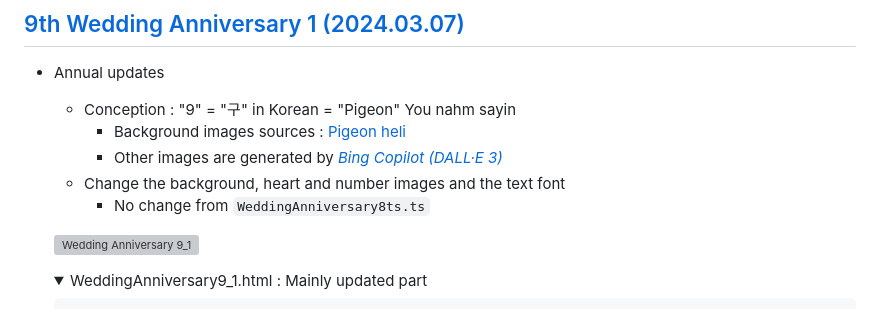
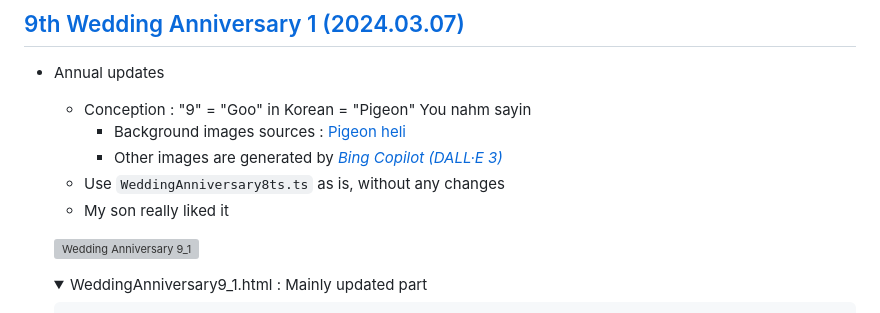
Before and after one commit to kimpro82/MyBabyCare, a Markdown page: WeddingAnniversary/README.md, the part around the change. Drawn GitHub-style; folded sections open; grey boxes are pictures that could not be loaded.

```diff
--- a/WeddingAnniversary/README.md
+++ b/WeddingAnniversary/README.md
@@ -104,11 +104,11 @@ You're inside me.
 ## [9th Wedding Anniversary 1 (2024.03.07)](#list)
 
 - Annual updates
-  - Conception : "9" = "구" in Korean = "Pigeon" You nahm sayin
+  - Conception : "9" = "Goo" in Korean = "Pigeon" You nahm sayin
     - Background images sources : [Pigeon heli](https://imgur.com/gallery/lIzIMlA)
     - Other images are generated by [*Bing Copilot (DALL·E 3)*](https://www.bing.com/chat)
-  - Change the background, heart and number images and the text font
-    - No change from `WeddingAnniversary8ts.ts`
+  - Use `WeddingAnniversary8ts.ts` as is, without any changes
+  - My son really liked it
 
   ![Wedding Anniversary 9_1](./Images/WeddingAnniversary9_1.gif)
 
```
